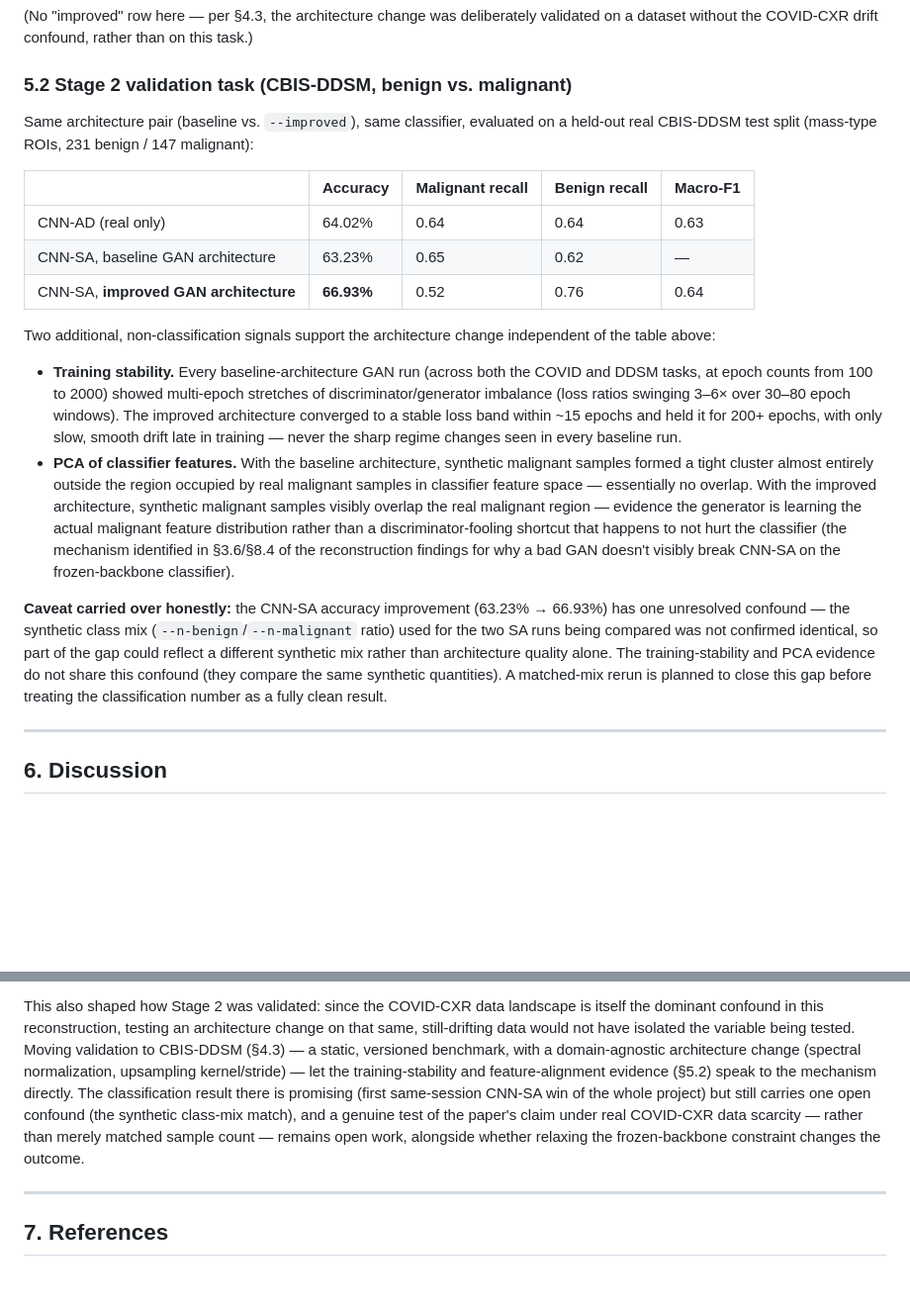
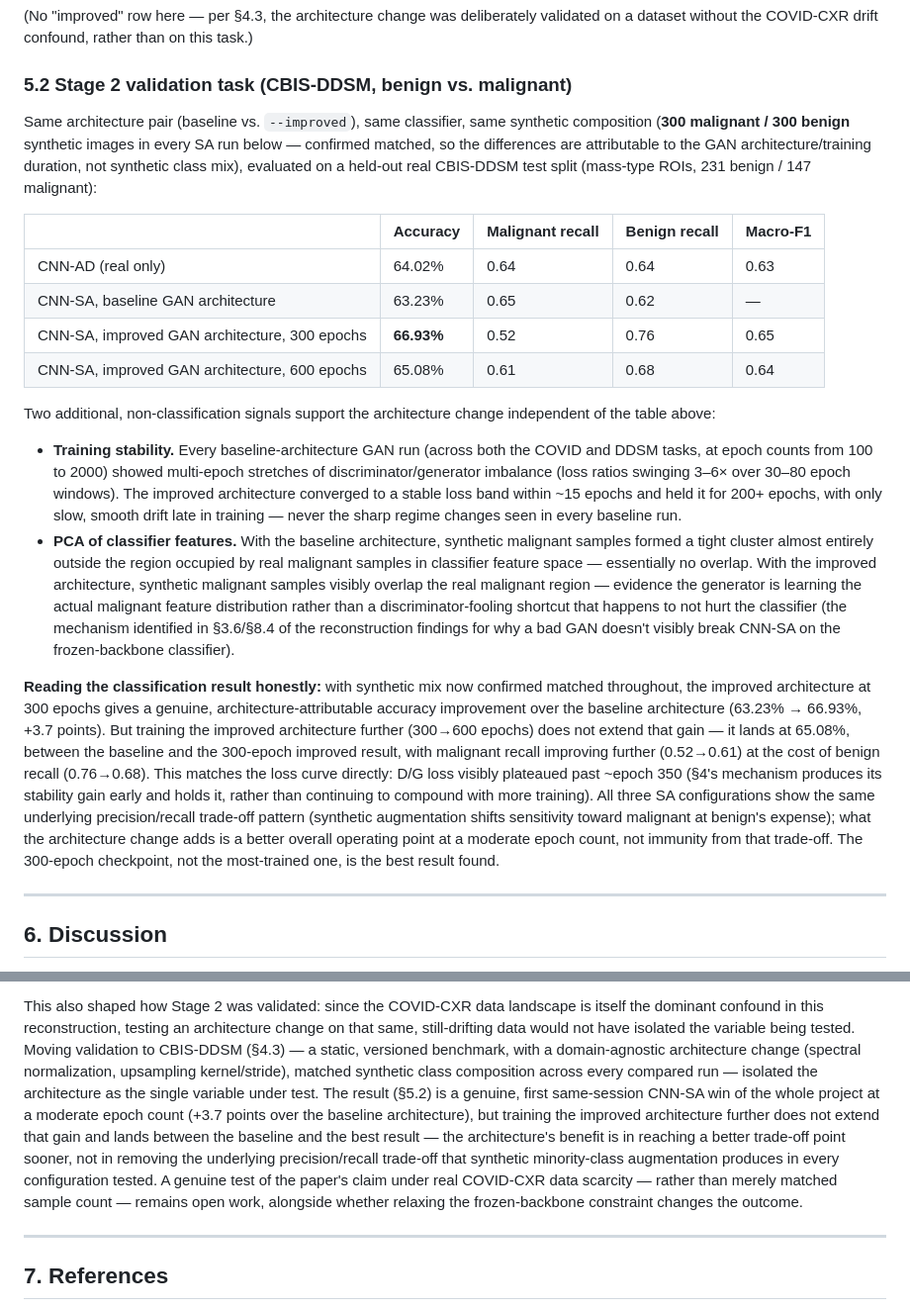
Before and after one commit to MayaHayat/generative_models, a Markdown page: CovidGAN-Pytorch/REPORT.md, 2 parts joined by grey strips. Shown at 99% size. Drawn GitHub-style; blank space fills up the shorter version.

Commit message:
Resolve synthetic-mix confound in report, add 600-epoch data point
All three mass-only SA runs (baseline architecture, improved 300-epoch,
improved 600-epoch) confirmed to use identical 300 malignant / 300
benign synthetic composition, so the accuracy differences are now
attributable to architecture/training duration rather than mix. Updated
Section 5.2 and the Discussion to reflect the honest reading: the
improved architecture gives a real +3.7pt win at 300 epochs, but further
training doesn't extend it and lands between the two -- the benefit is
reaching a better trade-off point sooner, not escaping the underlying
precision/recall trade-off synthetic minority-class augmentation
produces in every configuration tested.

```diff
--- a/CovidGAN-Pytorch/REPORT.md
+++ b/CovidGAN-Pytorch/REPORT.md
@@ -289,14 +289,17 @@ without the COVID-CXR drift confound, rather than on this task.)
 
 ### 5.2 Stage 2 validation task (CBIS-DDSM, benign vs. malignant)
 
-Same architecture pair (baseline vs. `--improved`), same classifier, evaluated on a held-out real
-CBIS-DDSM test split (mass-type ROIs, 231 benign / 147 malignant):
+Same architecture pair (baseline vs. `--improved`), same classifier, same synthetic composition
+(**300 malignant / 300 benign** synthetic images in every SA run below — confirmed matched, so the
+differences are attributable to the GAN architecture/training duration, not synthetic class mix),
+evaluated on a held-out real CBIS-DDSM test split (mass-type ROIs, 231 benign / 147 malignant):
 
 | | Accuracy | Malignant recall | Benign recall | Macro-F1 |
 |---|---|---|---|---|
 | CNN-AD (real only) | 64.02% | 0.64 | 0.64 | 0.63 |
 | CNN-SA, baseline GAN architecture | 63.23% | 0.65 | 0.62 | — |
-| CNN-SA, **improved GAN architecture** | **66.93%** | 0.52 | 0.76 | 0.64 |
+| CNN-SA, improved GAN architecture, 300 epochs | **66.93%** | 0.52 | 0.76 | 0.65 |
+| CNN-SA, improved GAN architecture, 600 epochs | 65.08% | 0.61 | 0.68 | 0.64 |
 
 Two additional, non-classification signals support the architecture change independent of the table above:
 
@@ -313,12 +316,17 @@ Two additional, non-classification signals support the architecture change indep
   classifier (the mechanism identified in §3.6/§8.4 of the reconstruction findings for why a bad GAN
   doesn't visibly break CNN-SA on the frozen-backbone classifier).
 
-**Caveat carried over honestly:** the CNN-SA accuracy improvement (63.23% → 66.93%) has one unresolved
-confound — the synthetic class mix (`--n-benign`/`--n-malignant` ratio) used for the two SA runs being
-compared was not confirmed identical, so part of the gap could reflect a different synthetic mix rather
-than architecture quality alone. The training-stability and PCA evidence do not share this confound (they
-compare the same synthetic quantities). A matched-mix rerun is planned to close this gap before treating
-the classification number as a fully clean result.
+**Reading the classification result honestly:** with synthetic mix now confirmed matched throughout, the
+improved architecture at 300 epochs gives a genuine, architecture-attributable accuracy improvement over
+the baseline architecture (63.23% → 66.93%, +3.7 points). But training the improved architecture further
+(300→600 epochs) does not extend that gain — it lands at 65.08%, between the baseline and the 300-epoch
+improved result, with malignant recall improving further (0.52→0.61) at the cost of benign recall
+(0.76→0.68). This matches the loss curve directly: D/G loss visibly plateaued past ~epoch 350 (§4's
+mechanism produces its stability gain early and holds it, rather than continuing to compound with more
+training). All three SA configurations show the same underlying precision/recall trade-off pattern
+(synthetic augmentation shifts sensitivity toward malignant at benign's expense); what the architecture
+change adds is a better overall operating point at a moderate epoch count, not immunity from that
+trade-off. The 300-epoch checkpoint, not the most-trained one, is the best result found.
 
 ---
 
@@ -349,12 +357,16 @@ answer to on a different dataset.
 This also shaped how Stage 2 was validated: since the COVID-CXR data landscape is itself the dominant
 confound in this reconstruction, testing an architecture change on that same, still-drifting data would
 not have isolated the variable being tested. Moving validation to CBIS-DDSM (§4.3) — a static, versioned
-benchmark, with a domain-agnostic architecture change (spectral normalization, upsampling kernel/stride) —
-let the training-stability and feature-alignment evidence (§5.2) speak to the mechanism directly. The
-classification result there is promising (first same-session CNN-SA win of the whole project) but still
-carries one open confound (the synthetic class-mix match), and a genuine test of the paper's claim under
-real COVID-CXR data scarcity — rather than merely matched sample count — remains open work, alongside
-whether relaxing the frozen-backbone constraint changes the outcome.
+benchmark, with a domain-agnostic architecture change (spectral normalization, upsampling kernel/stride),
+matched synthetic class composition across every compared run — isolated the architecture as the single
+variable under test. The result (§5.2) is a genuine, first same-session CNN-SA win of the whole project
+at a moderate epoch count (+3.7 points over the baseline architecture), but training the improved
+architecture further does not extend that gain and lands between the baseline and the best result — the
+architecture's benefit is in reaching a better trade-off point sooner, not in removing the underlying
+precision/recall trade-off that synthetic minority-class augmentation produces in every configuration
+tested. A genuine test of the paper's claim under real COVID-CXR data scarcity — rather than merely
+matched sample count — remains open work, alongside whether relaxing the frozen-backbone constraint
+changes the outcome.
 
 ---
 
```
